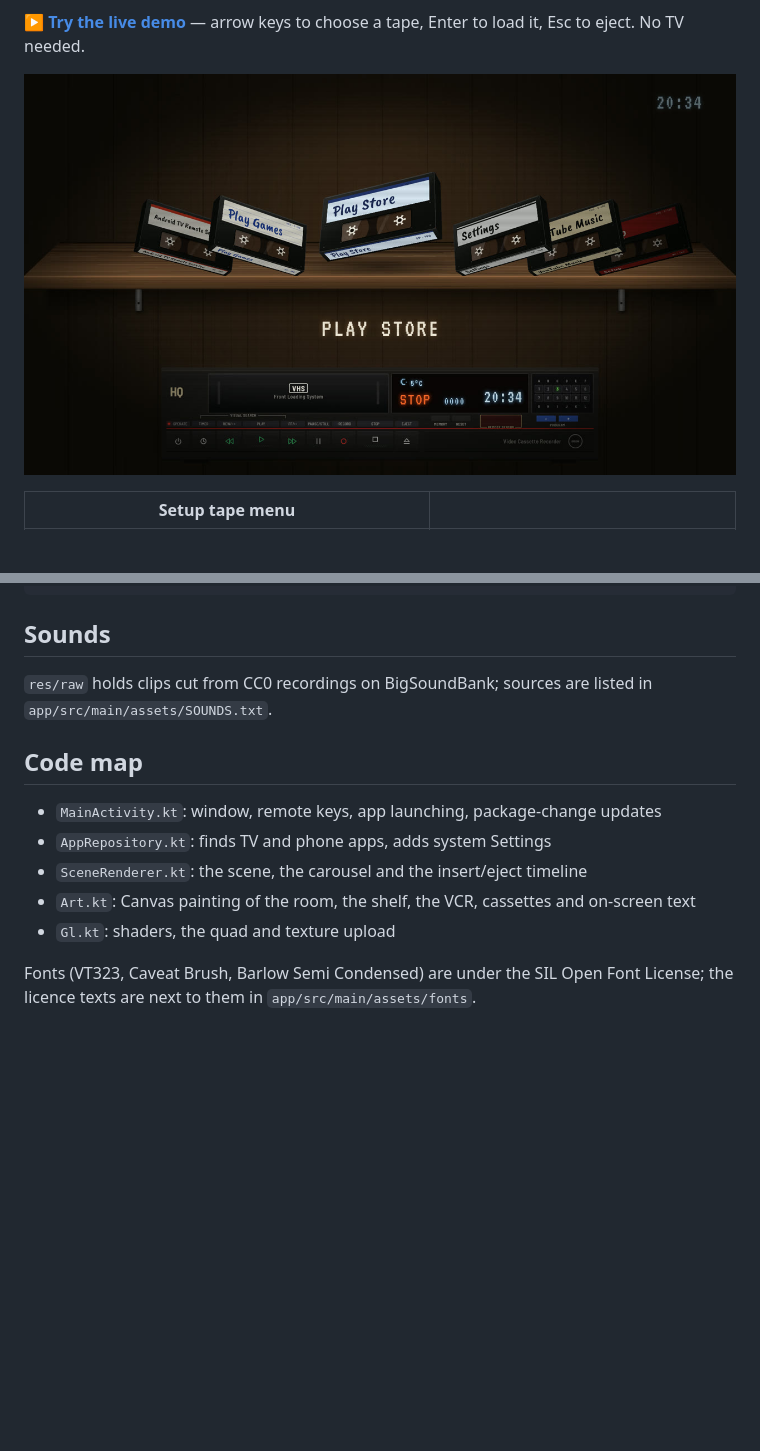
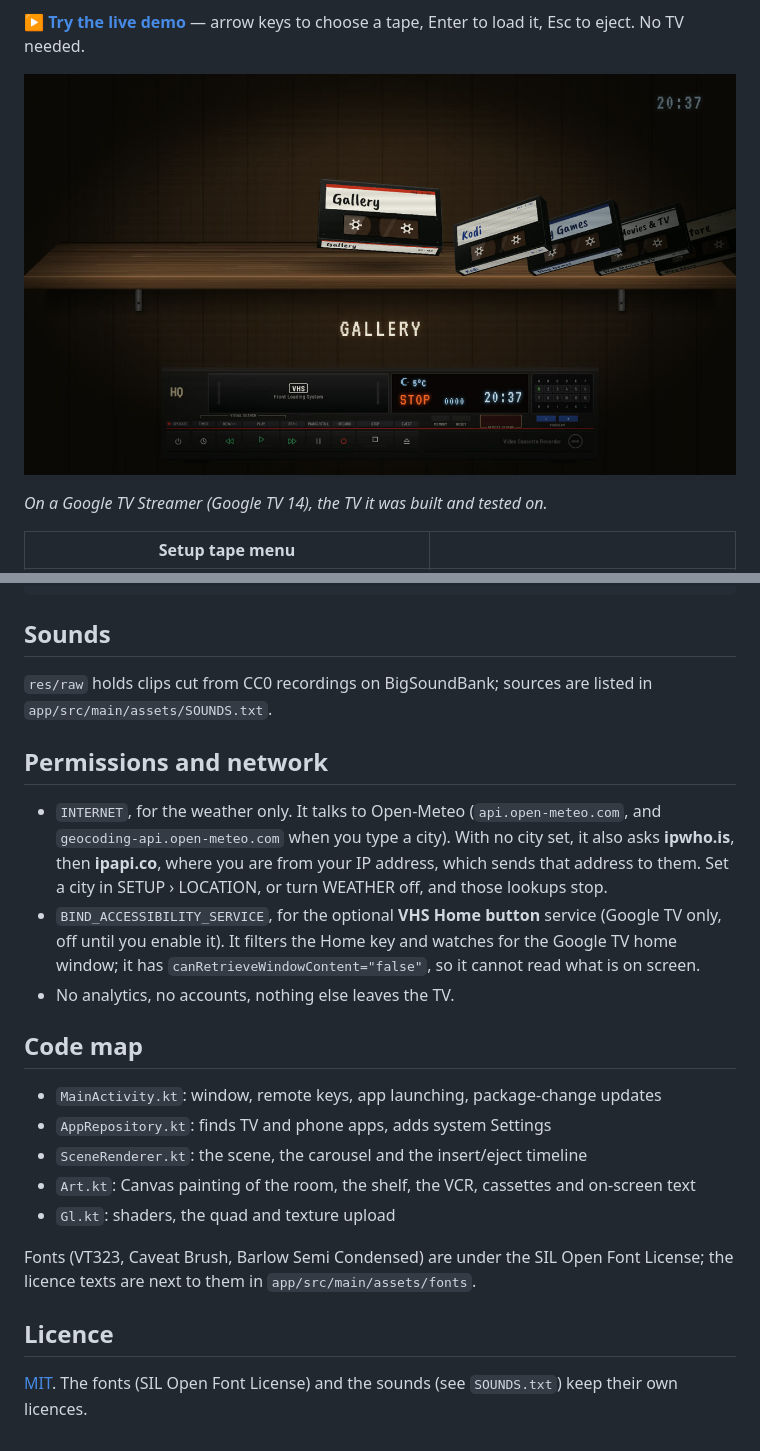
Before and after one commit to kewuamigo/VHSLauncher, a Markdown page: README.md, 2 parts joined by grey strips. Drawn GitHub-style; pictures changed too: docs/screenshot-shelf.jpg (deleted), docs/screenshot-tv.jpg (added); blank space fills up the shorter version.

Commit message:
Add MIT licence, real-TV screenshot and a permissions section
The README now says what the weather lookups send to whom and what
the optional Home button service can and cannot do.

Co-Authored-By: Claude Opus 5.5 <noreply@anthropic.com>

```diff
--- a/README.md
+++ b/README.md
@@ -15,7 +15,9 @@ into an Orion GHV-1223 P video recorder, then the app starts.
 **[▶ Try the live demo](https://kewuamigo.github.io/VHSLauncher/)** — arrow keys to choose a
 tape, Enter to load it, Esc to eject. No TV needed.
 
-[![The shelf of cassettes above the Orion VCR](docs/screenshot-shelf.jpg)](https://kewuamigo.github.io/VHSLauncher/)
+[![The shelf of cassettes above the Orion VCR, on a Google TV Streamer](docs/screenshot-tv.jpg)](https://kewuamigo.github.io/VHSLauncher/)
+
+*On a Google TV Streamer (Google TV 14), the TV it was built and tested on.*
 
 | Setup tape menu | |
 | --- | --- |
@@ -128,6 +130,17 @@ adb shell settings put secure enabled_accessibility_services hu.retro.vhslaunche
 `res/raw` holds clips cut from CC0 recordings on BigSoundBank; sources are listed in
 `app/src/main/assets/SOUNDS.txt`.
 
+## Permissions and network
+
+- `INTERNET`, for the weather only. It talks to Open-Meteo (`api.open-meteo.com`, and
+  `geocoding-api.open-meteo.com` when you type a city). With no city set, it also asks
+  **ipwho.is**, then **ipapi.co**, where you are from your IP address, which sends that address to
+  them. Set a city in SETUP › LOCATION, or turn WEATHER off, and those lookups stop.
+- `BIND_ACCESSIBILITY_SERVICE`, for the optional **VHS Home button** service (Google TV only, off
+  until you enable it). It filters the Home key and watches for the Google TV home window; it has
+  `canRetrieveWindowContent="false"`, so it cannot read what is on screen.
+- No analytics, no accounts, nothing else leaves the TV.
+
 ## Code map
 
 - `MainActivity.kt`: window, remote keys, app launching, package-change updates
@@ -138,3 +151,8 @@ adb shell settings put secure enabled_accessibility_services hu.retro.vhslaunche
 
 Fonts (VT323, Caveat Brush, Barlow Semi Condensed) are under the SIL Open Font License; the
 licence texts are next to them in `app/src/main/assets/fonts`.
+
+## Licence
+
+[MIT](LICENSE). The fonts (SIL Open Font License) and the sounds (see `SOUNDS.txt`) keep their own
+licences.
```
Also changed, not shown: 1 other file.
